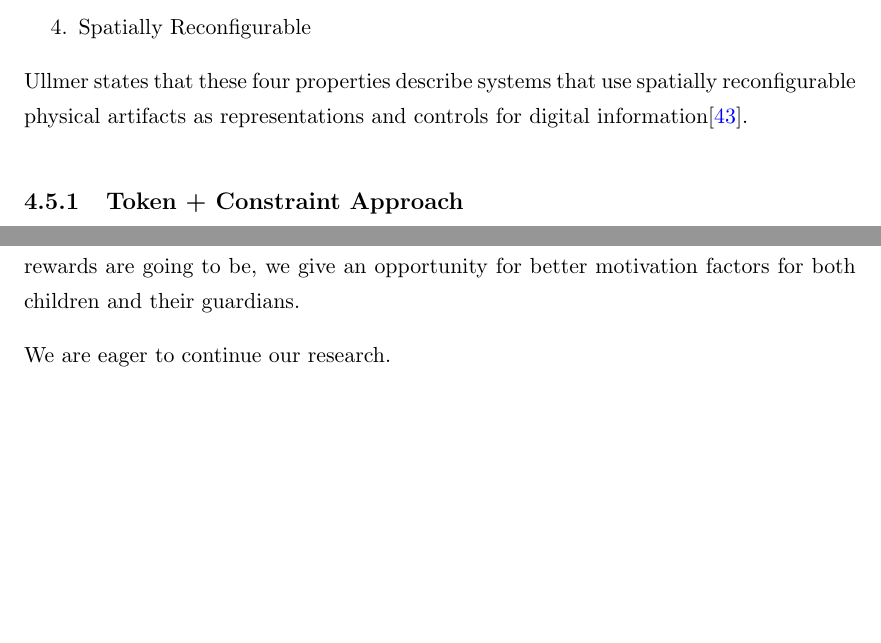
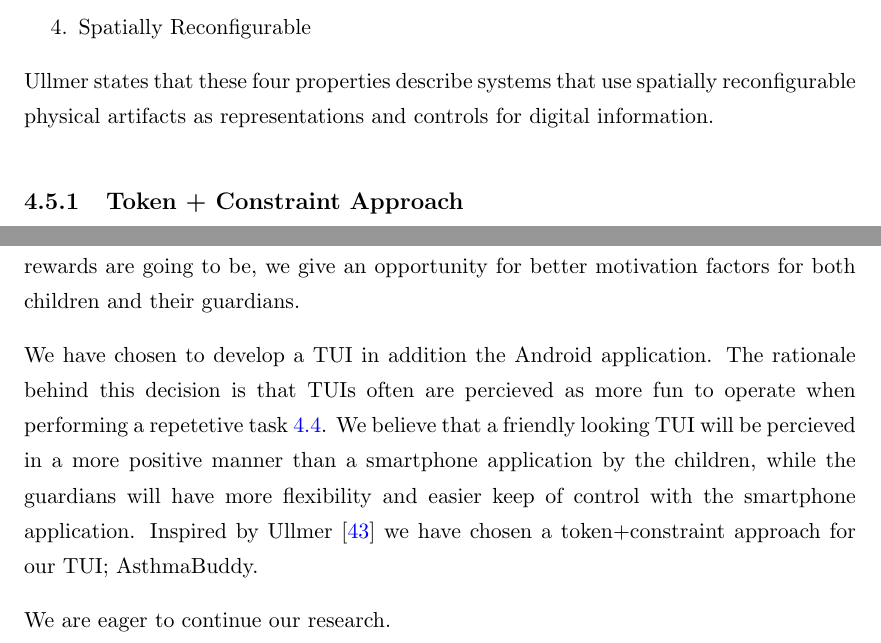
Before and after one commit to aleksg/Fordypningsprosjekt, a LaTeX thesis (Thesis/document.tex, which reads Thesis/Chapters/conclusions/conclusions.tex, Thesis/Chapters/tangible-interfaces/tangible-interfaces.tex): two parts of pages 33 and 49 of 68, joined at a grey line, cut so that both start at the same text, the shorter picture padded with empty space. Compiled offline with pdfLaTeX.

Commit message:
conclusion og tangible

```diff
--- a/Thesis/Chapters/conclusions/conclusions.tex
+++ b/Thesis/Chapters/conclusions/conclusions.tex
@@ -6,8 +6,7 @@
 
 Serious games has given us an idea of how to balance gamification elements properly. When developing a system targeted for children, it is important to use non-obtrusive gamification elements. By letting parents and their children decide upon what the rewards are going to be, we give an opportunity for better motivation factors for both children and their guardians.
 
-%Noe om hvorfor vi vil lage et TUI
-% Referanse til Are TUI's more fun?
 
+We have chosen to develop a TUI in addition the Android application. The rationale behind this decision is that TUIs often are percieved as more fun to operate when performing a repetetive task \ref{sec:aretuisfun}. We believe that a friendly looking TUI will be percieved in a more positive manner than a smartphone application by the children, while the guardians will have more flexibility and easier keep of control with the smartphone application. Inspired by Ullmer \cite{ullmer2002tangible} we have chosen a token+constraint approach for our TUI; AsthmaBuddy.
 
 We are eager to continue our research.
--- a/Thesis/Chapters/tangible-interfaces/tangible-interfaces.tex
+++ b/Thesis/Chapters/tangible-interfaces/tangible-interfaces.tex
@@ -47,7 +48,7 @@ Ullmer states four different properties a system should have in order to be a ta
 	\item{Spatially Reconfigurable}
 \end{enumerate}
 
-Ullmer states that these four properties describe systems that use spatially reconfigurable physical artifacts as representations and controls for digital information\cite{ullmer2002tangible}.
+Ullmer states that these four properties describe systems that use spatially reconfigurable physical artifacts as representations and controls for digital information.
 
 \subsection{Token + Constraint Approach}
 One of the approaches to making a TUI is the ``Token + Constraint'' approach, which centers on a hierarchical relationship tokens and constraints. Tokens may be placed within or removed from the compatible constraints. The physical shape of the tokens and constraints display whether or not the tokens are compatible or not.
```
Also changed, not shown: Thesis/Chapters/tangible-interfaces/tangible-interfaces.tex (1 more changed lines).
